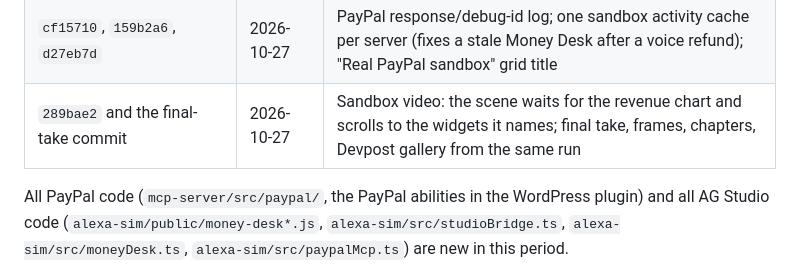
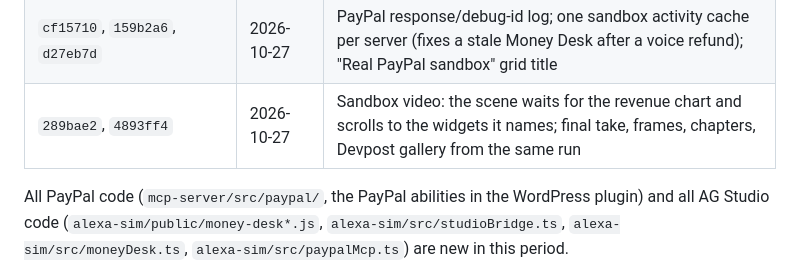
Before and after one commit to dumplingdeveloper/tillwise-paypal-money-desk, a Markdown page: docs/DEVPOST.md, the part around the change. Drawn GitHub-style.

Commit message:
docs: DEVPOST commit table names the final-take commit
Co-authored-by: Copilot <223556219+Copilot@users.noreply.github.com>

```diff
--- a/docs/DEVPOST.md
+++ b/docs/DEVPOST.md
@@ -160,7 +160,7 @@ Built for the PayPal AI Hackathon, from `git log` (short hash, author date):
 | `3ffda79`, `7180693`, `2319ee1`, `210b844` | 2026-10-26 | Real PayPal sandbox: call counting, run tags, live activity grid, `LIVE_PAYPAL` voice-refund test, judge path A/B |
 | `3568bc9`, `de2d913`, `8c5e0c8` | 2026-10-26 | Sandbox video scene; Transaction Search facts |
 | `cf15710`, `159b2a6`, `d27eb7d` | 2026-10-27 | PayPal response/debug-id log; one sandbox activity cache per server (fixes a stale Money Desk after a voice refund); "Real PayPal sandbox" grid title |
-| `289bae2` and the final-take commit | 2026-10-27 | Sandbox video: the scene waits for the revenue chart and scrolls to the widgets it names; final take, frames, chapters, Devpost gallery from the same run |
+| `289bae2`, `4893ff4` | 2026-10-27 | Sandbox video: the scene waits for the revenue chart and scrolls to the widgets it names; final take, frames, chapters, Devpost gallery from the same run |
 
 All PayPal code (`mcp-server/src/paypal/`, the PayPal abilities in the WordPress plugin) and all AG Studio code (`alexa-sim/public/money-desk*.js`, `alexa-sim/src/studioBridge.ts`, `alexa-sim/src/moneyDesk.ts`, `alexa-sim/src/paypalMcp.ts`) are new in this period.
 
```
